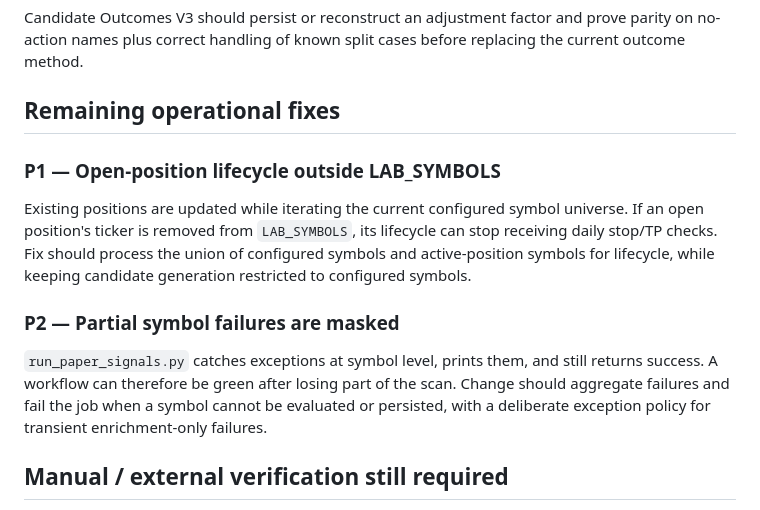
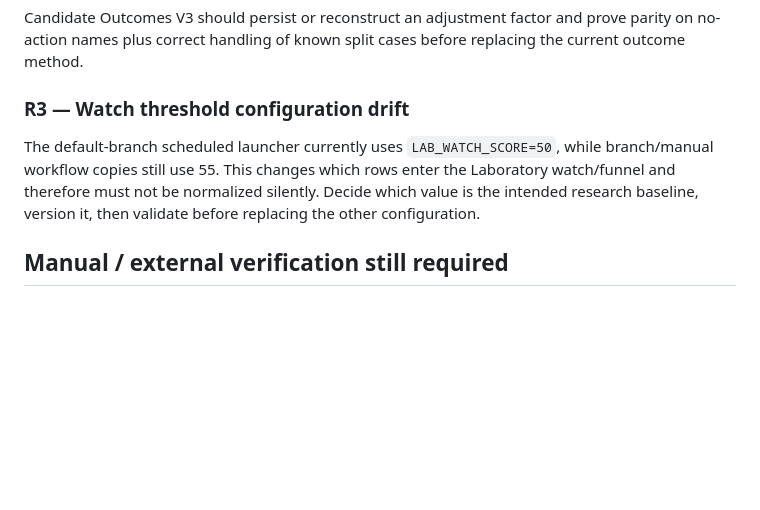
Before and after one commit to antoannali-ita/trading-engine-v2, a Markdown page: laboratory/docs/AUDIT_2026-08-24.md, the part around one of its changes. Rendered like a GitHub page; blank space fills up the shorter version.

```diff
--- a/laboratory/docs/AUDIT_2026-08-24.md
+++ b/laboratory/docs/AUDIT_2026-08-24.md
@@ -45,15 +61,9 @@ Market data is downloaded with `auto_adjust=True`, while `entry_reference`, stop
 
 Candidate Outcomes V3 should persist or reconstruct an adjustment factor and prove parity on no-action names plus correct handling of known split cases before replacing the current outcome method.
 
-## Remaining operational fixes
+### R3 — Watch threshold configuration drift
 
-### P1 — Open-position lifecycle outside LAB_SYMBOLS
-
-Existing positions are updated while iterating the current configured symbol universe. If an open position's ticker is removed from `LAB_SYMBOLS`, its lifecycle can stop receiving daily stop/TP checks. Fix should process the union of configured symbols and active-position symbols for lifecycle, while keeping candidate generation restricted to configured symbols.
-
-### P2 — Partial symbol failures are masked
-
-`run_paper_signals.py` catches exceptions at symbol level, prints them, and still returns success. A workflow can therefore be green after losing part of the scan. Change should aggregate failures and fail the job when a symbol cannot be evaluated or persisted, with a deliberate exception policy for transient enrichment-only failures.
+The default-branch scheduled launcher currently uses `LAB_WATCH_SCORE=50`, while branch/manual workflow copies still use 55. This changes which rows enter the Laboratory watch/funnel and therefore must not be normalized silently. Decide which value is the intended research baseline, version it, then validate before replacing the other configuration.
 
 ## Manual / external verification still required
 
```
Also changed, not shown: other parts of laboratory/docs/AUDIT_2026-08-24.md (+19 -3 lines).
